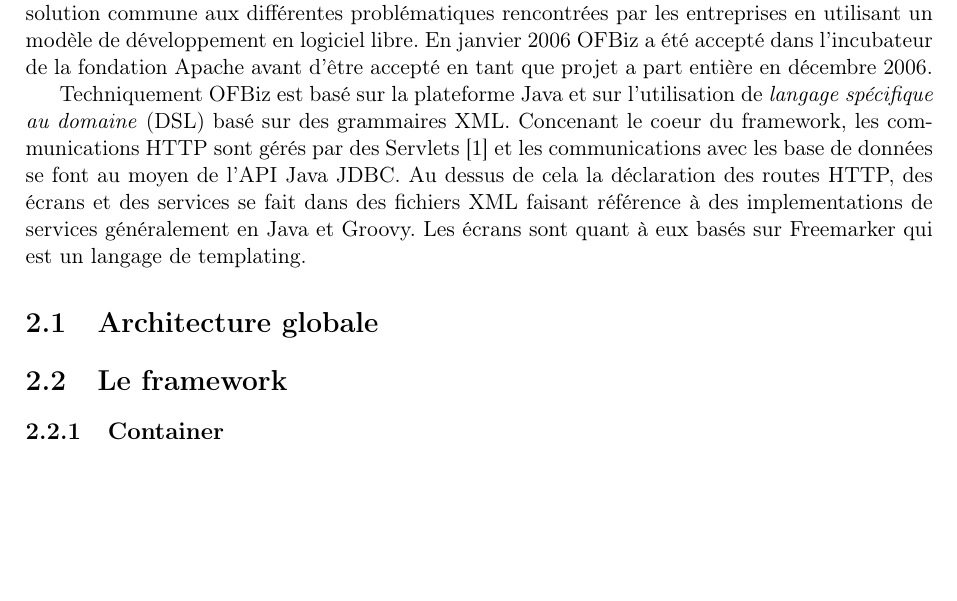
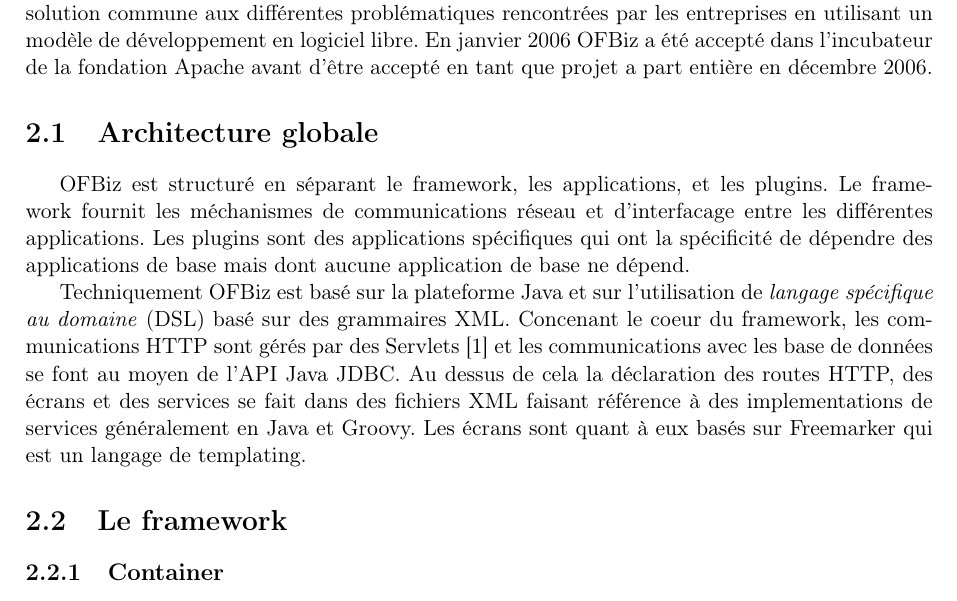
Before and after one commit to mthl/rest, a LaTeX document (rapport.tex): part of page 6 of 13, cut so that both start at the same text, the shorter picture padded with empty space. Compiled offline with pdfLaTeX; a LaTeX package or settings file that is missing is left out.

Commit message:
Description architecture globale

```diff
--- a/rapport.tex
+++ b/rapport.tex
@@ -90,6 +90,15 @@
 dans l'incubateur de la fondation Apache avant d'être accepté en tant
 que projet a part entière en décembre 2006.
 
+\section{Architecture globale}
+
+OFBiz est structuré en séparant le framework, les applications, et les
+plugins.  Le framework fournit les méchanismes de communications
+réseau et d'interfacage entre les différentes applications.  Les
+plugins sont des applications spécifiques qui ont la spécificité de
+dépendre des applications de base mais dont aucune application de base
+ne dépend.
+
 Techniquement OFBiz est basé sur la plateforme Java et sur
 l'utilisation de \emph{langage spécifique au domaine} (DSL) basé sur
 des grammaires XML.  Concenant le coeur du framework, les
@@ -100,8 +109,6 @@
 référence à des implementations de services généralement en Java et
 Groovy.  Les écrans sont quant à eux basés sur Freemarker qui est un
 langage de templating.
-
-\section{Architecture globale}
 
 \begin{figure}
   \centering
```
